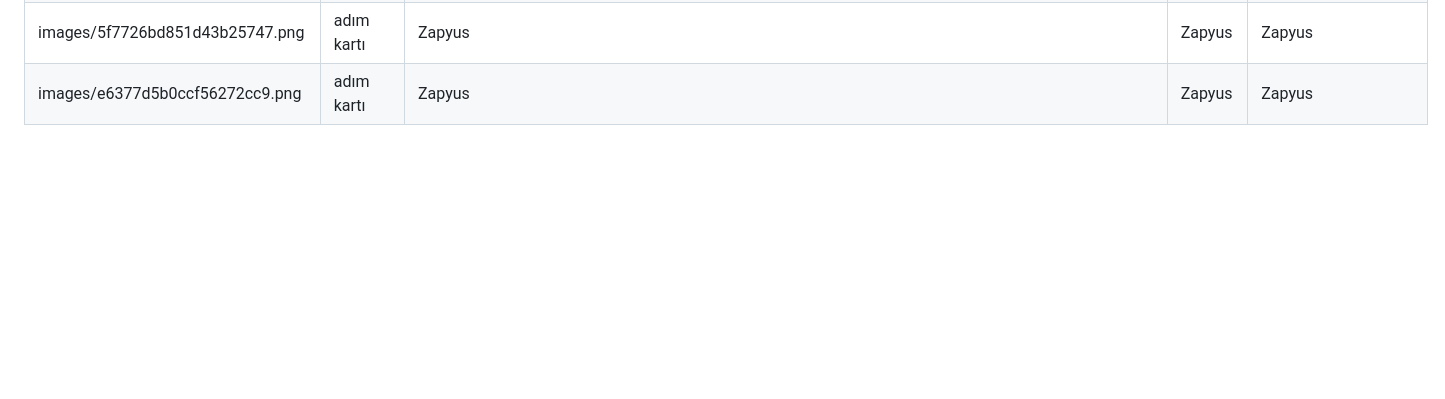
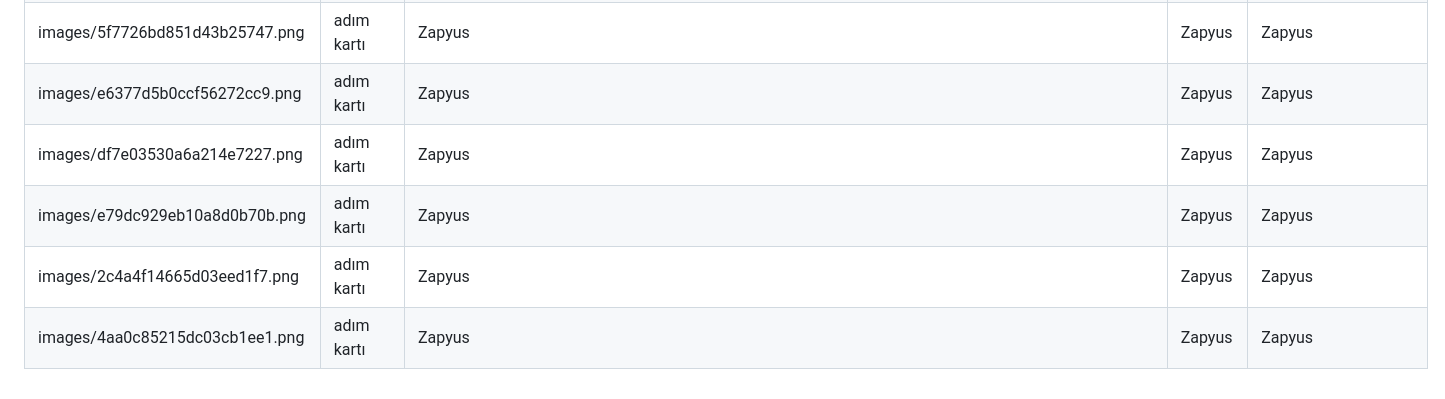
Before and after one commit to cmtrkr06/zapyus-assets, a Markdown page: CREDITS.md, the part around the change. Rendered like a GitHub page; blank space fills up the shorter version.

Commit message:
Kaynak listesi güncellendi

```diff
--- a/CREDITS.md
+++ b/CREDITS.md
@@ -47,3 +47,7 @@ Fotoğraflar Wikimedia Commons'tan, belirtilen lisansla alınmıştır; adım ka
 | images/1964d8c27878cfc86a52.png | adım kartı | Zapyus | Zapyus | Zapyus |
 | images/5f7726bd851d43b25747.png | adım kartı | Zapyus | Zapyus | Zapyus |
 | images/e6377d5b0ccf56272cc9.png | adım kartı | Zapyus | Zapyus | Zapyus |
+| images/df7e03530a6a214e7227.png | adım kartı | Zapyus | Zapyus | Zapyus |
+| images/e79dc929eb10a8d0b70b.png | adım kartı | Zapyus | Zapyus | Zapyus |
+| images/2c4a4f14665d03eed1f7.png | adım kartı | Zapyus | Zapyus | Zapyus |
+| images/4aa0c85215dc03cb1ee1.png | adım kartı | Zapyus | Zapyus | Zapyus |
```
